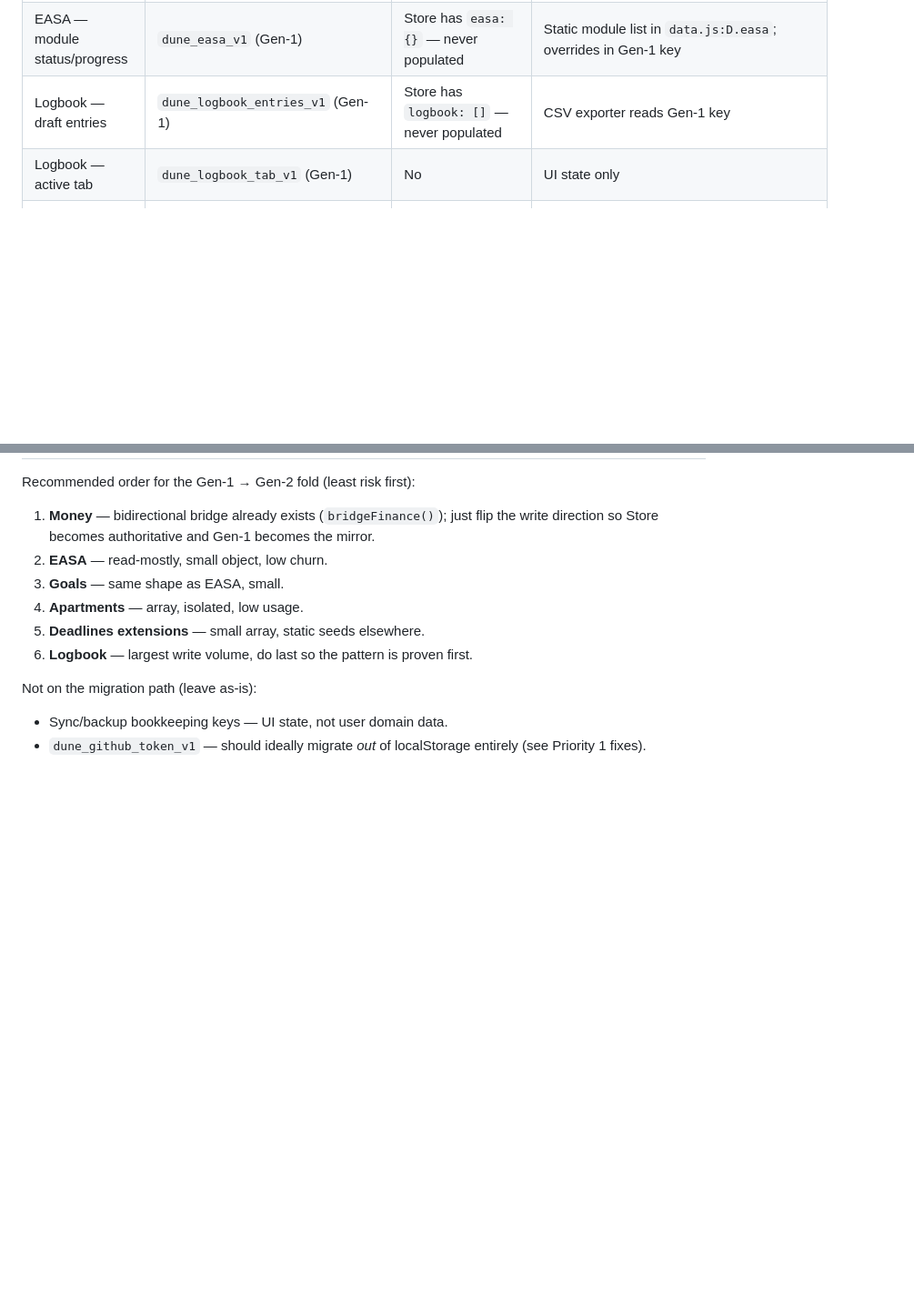
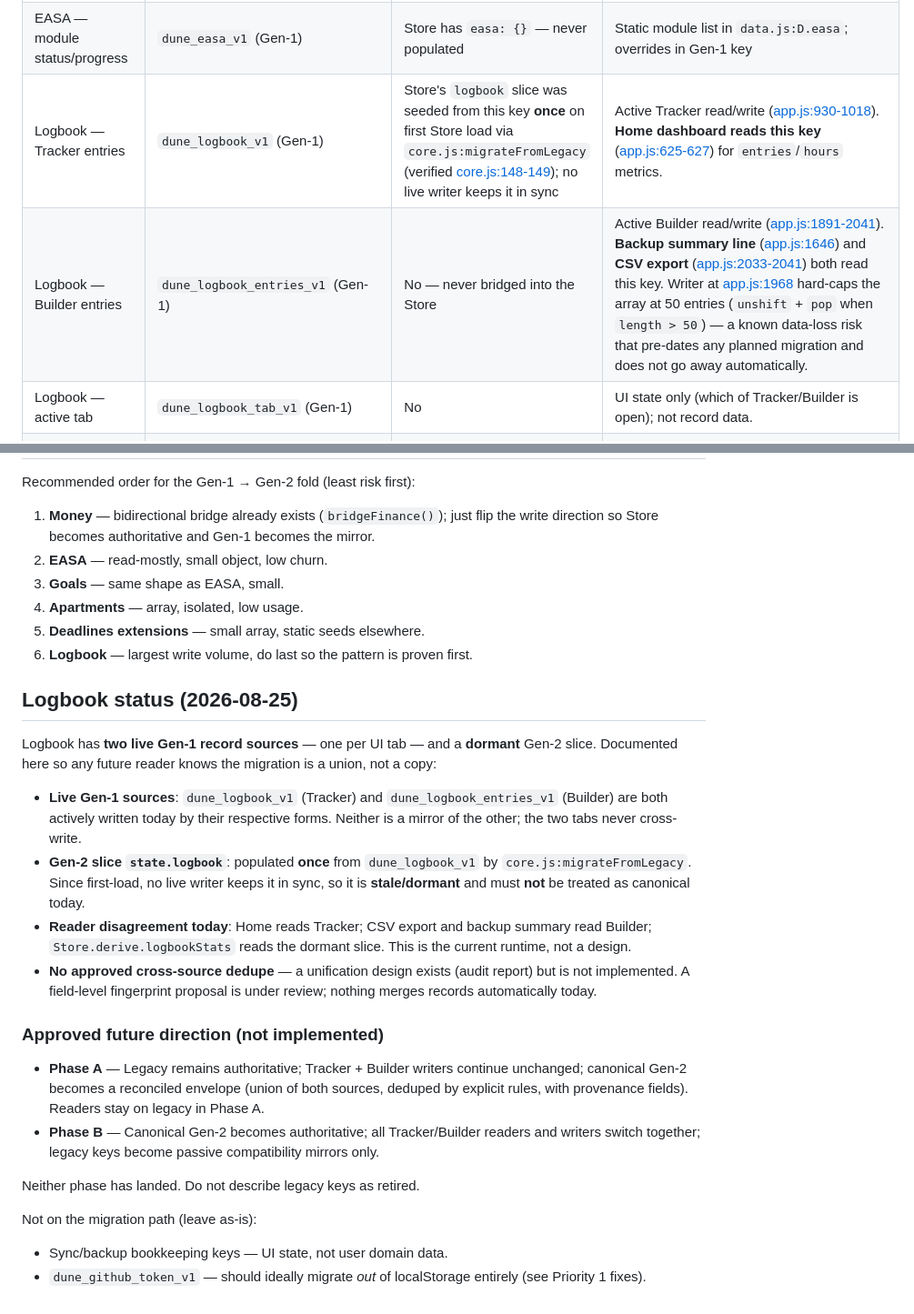
Before and after one commit to Mahmoud1115/life-dashboard, a Markdown page: docs/lifeos/STORAGE_MAP.md, 2 parts joined by grey strips. Shown at 91% size. Drawn GitHub-style; blank space fills up the shorter version.

Commit message:
docs(storage): correct logbook storage map

```diff
--- a/docs/lifeos/STORAGE_MAP.md
+++ b/docs/lifeos/STORAGE_MAP.md
@@ -23,8 +23,9 @@ For each domain, exactly **one** is the write-authoritative source. Any migratio
 | Ideas parking lot | `dune_state_v4.ideas` (Gen-2) | — | Fully migrated |
 | Goals — user overrides | `dune_goals_v1` (Gen-1) | Store has `goals: {}` — never populated | Static goal seeds live in `data.js:D.goals`; user progress/status overrides go to Gen-1 key |
 | EASA — module status/progress | `dune_easa_v1` (Gen-1) | Store has `easa: {}` — never populated | Static module list in `data.js:D.easa`; overrides in Gen-1 key |
-| Logbook — draft entries | `dune_logbook_entries_v1` (Gen-1) | Store has `logbook: []` — never populated | CSV exporter reads Gen-1 key |
-| Logbook — active tab | `dune_logbook_tab_v1` (Gen-1) | No | UI state only |
+| Logbook — Tracker entries | `dune_logbook_v1` (Gen-1) | Store's `logbook` slice was seeded from this key **once** on first Store load via `core.js:migrateFromLegacy` (verified [core.js:148-149](core.js:148)); no live writer keeps it in sync | Active Tracker read/write ([app.js:930-1018](app.js:930)). **Home dashboard reads this key** ([app.js:625-627](app.js:625)) for `entries`/`hours` metrics. |
+| Logbook — Builder entries | `dune_logbook_entries_v1` (Gen-1) | No — never bridged into the Store | Active Builder read/write ([app.js:1891-2041](app.js:1891)). **Backup summary line** ([app.js:1646](app.js:1646)) and **CSV export** ([app.js:2033-2041](app.js:2033)) both read this key. Writer at [app.js:1968](app.js:1968) hard-caps the array at 50 entries (`unshift` + `pop` when `length > 50`) — a known data-loss risk that pre-dates any planned migration and does not go away automatically. |
+| Logbook — active tab | `dune_logbook_tab_v1` (Gen-1) | No | UI state only (which of Tracker/Builder is open); not record data. |
 | Apartments | `dune_apartments_v1` (Gen-1) | Store has `apartments: []` — never populated | |
 | Deadlines — user extensions | `dune_deadlines_ext_v1` (Gen-1) | No | Static deadlines in `data.js:D.deadlines` |
 | Claims register | `dune_claims_v1` (Gen-1) | No | Static seeds in `data.js:D.claims` |
@@ -60,6 +61,22 @@ Recommended order for the Gen-1 → Gen-2 fold (least risk first):
 5. **Deadlines extensions** — small array, static seeds elsewhere.
 6. **Logbook** — largest write volume, do last so the pattern is proven first.
 
+## Logbook status (2026-08-25)
+
+Logbook has **two live Gen-1 record sources** — one per UI tab — and a **dormant** Gen-2 slice. Documented here so any future reader knows the migration is a union, not a copy:
+
+- **Live Gen-1 sources**: `dune_logbook_v1` (Tracker) and `dune_logbook_entries_v1` (Builder) are both actively written today by their respective forms. Neither is a mirror of the other; the two tabs never cross-write.
+- **Gen-2 slice `state.logbook`**: populated **once** from `dune_logbook_v1` by `core.js:migrateFromLegacy`. Since first-load, no live writer keeps it in sync, so it is **stale/dormant** and must **not** be treated as canonical today.
+- **Reader disagreement today**: Home reads Tracker; CSV export and backup summary read Builder; `Store.derive.logbookStats` reads the dormant slice. This is the current runtime, not a design.
+- **No approved cross-source dedupe** — a unification design exists (audit report) but is not implemented. A field-level fingerprint proposal is under review; nothing merges records automatically today.
+
+### Approved future direction (not implemented)
+
+- **Phase A** — Legacy remains authoritative; Tracker + Builder writers continue unchanged; canonical Gen-2 becomes a reconciled envelope (union of both sources, deduped by explicit rules, with provenance fields). Readers stay on legacy in Phase A.
+- **Phase B** — Canonical Gen-2 becomes authoritative; all Tracker/Builder readers and writers switch together; legacy keys become passive compatibility mirrors only.
+
+Neither phase has landed. Do not describe legacy keys as retired.
+
 Not on the migration path (leave as-is):
 - Sync/backup bookkeeping keys — UI state, not user domain data.
 - `dune_github_token_v1` — should ideally migrate *out* of localStorage entirely (see Priority 1 fixes).
```
